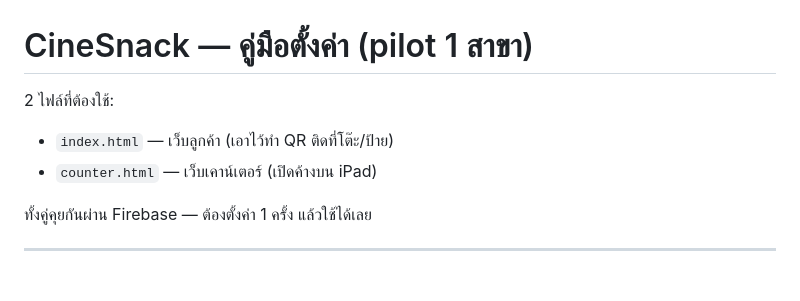
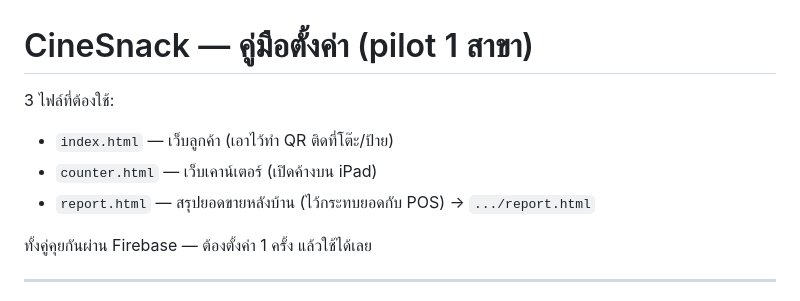
Before and after one commit to achiralinin/cinesnack-live, a Markdown page: SETUP.md, the part around the change. Drawn GitHub-style.

Commit message:
docs: note report.html in SETUP
Co-Authored-By: Claude Opus 4.8 <noreply@anthropic.com>

```diff
--- a/SETUP.md
+++ b/SETUP.md
@@ -1,8 +1,9 @@
 # CineSnack — คู่มือตั้งค่า (pilot 1 สาขา)
 
-2 ไฟล์ที่ต้องใช้:
+3 ไฟล์ที่ต้องใช้:
 - `index.html` — เว็บลูกค้า (เอาไว้ทำ QR ติดที่โต๊ะ/ป้าย)
 - `counter.html` — เว็บเคาน์เตอร์ (เปิดค้างบน iPad)
+- `report.html` — สรุปยอดขายหลังบ้าน (ไว้กระทบยอดกับ POS) → `.../report.html`
 
 ทั้งคู่คุยกันผ่าน Firebase — ต้องตั้งค่า 1 ครั้ง แล้วใช้ได้เลย
 
```
